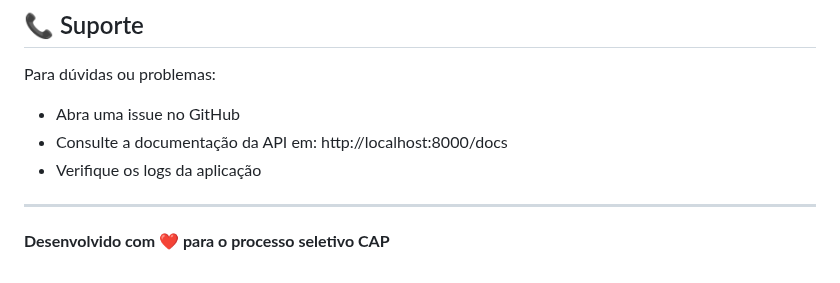
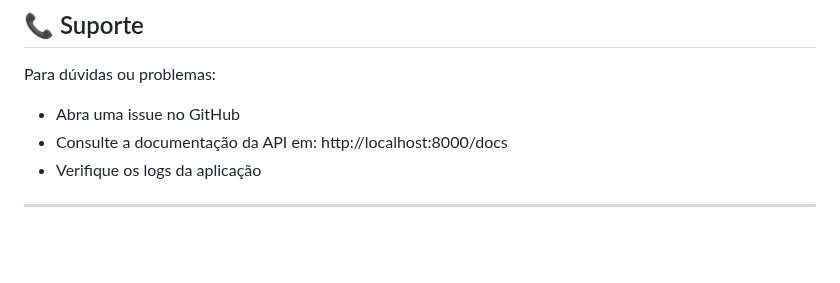
Before and after one commit to Lucas3079/Python-Chatbot-Reupload, a Markdown page: README.md, the part around the change. GitHub-like rendering; blank space fills up the shorter version.

Commit message:
atualização read me

```diff
--- a/README.md
+++ b/README.md
@@ -264,5 +264,3 @@ Para dúvidas ou problemas:
 - Verifique os logs da aplicação
 
 ---
-
-**Desenvolvido com ❤️ para o processo seletivo CAP**
```
